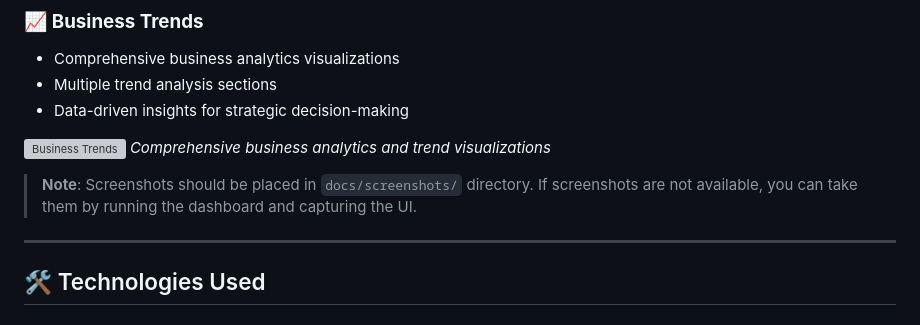
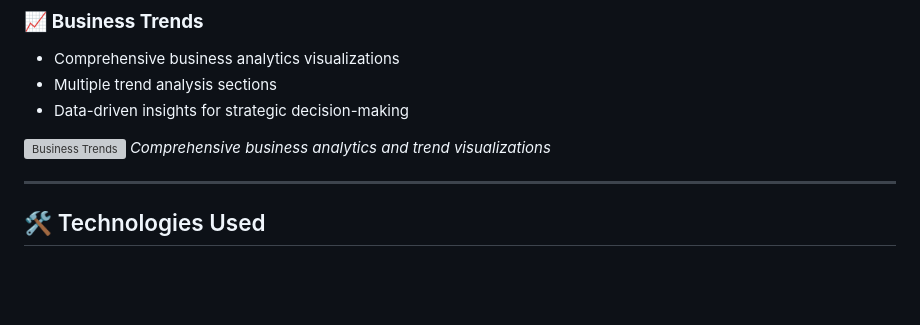
Before and after one commit to Eskndrani/Fresh-Flow-Markets-Clean, a Markdown page: README.md, the part around the change. GitHub-like rendering; blank space fills up the shorter version; grey boxes are pictures that could not be loaded.

```diff
--- a/README.md
+++ b/README.md
@@ -136,8 +136,6 @@ The platform combines a modern web dashboard with a robust REST API backend, pow
 
 ![Business Trends](docs/screenshots/business_trends.png)
 *Comprehensive business analytics and trend visualizations*
-
-> **Note**: Screenshots should be placed in `docs/screenshots/` directory. If screenshots are not available, you can take them by running the dashboard and capturing the UI.
 
 ---
 
```
